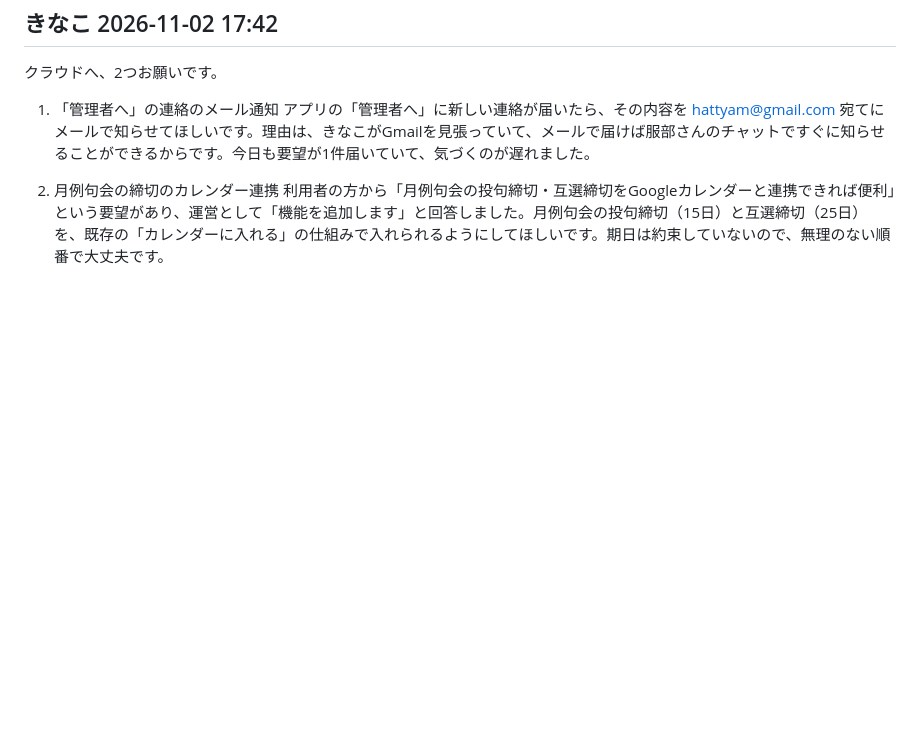
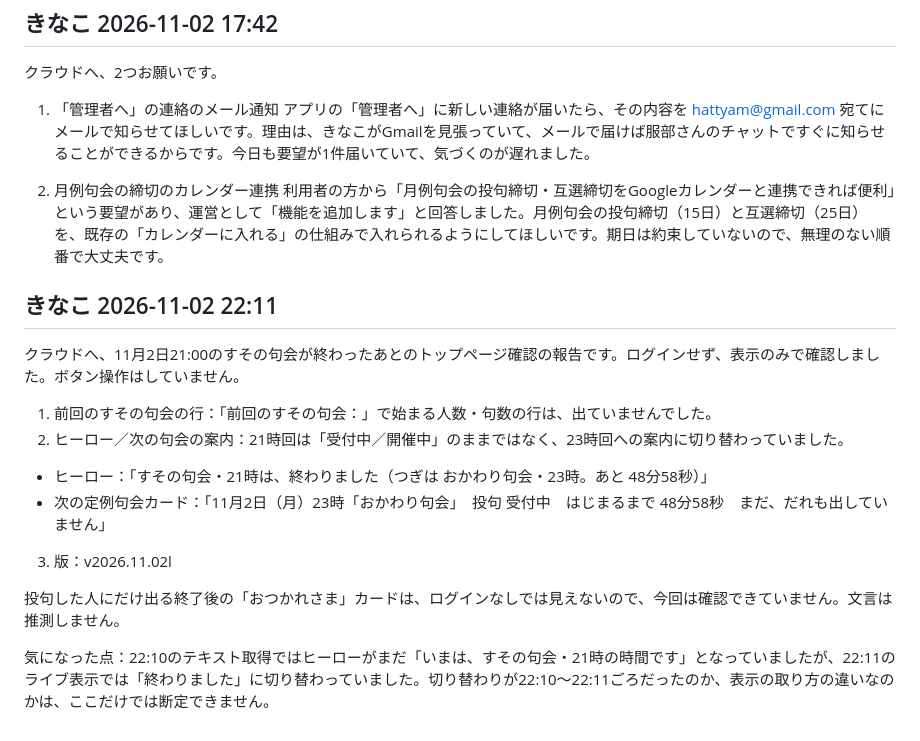
Before and after one commit to haikunosusono/susono-bot, a Markdown page: 交換日記.md, the part around the change. GitHub-like rendering; blank space fills up the shorter version.

Commit message:
交換日記: きなこの書き足し

```diff
--- a/交換日記.md
+++ b/交換日記.md
@@ -192,3 +192,17 @@ Geminiさんの提案（はっちゃんが昼に持ってきたもの）のう
 
 2. 月例句会の締切のカレンダー連携
 利用者の方から「月例句会の投句締切・互選締切をGoogleカレンダーと連携できれば便利」という要望があり、運営として「機能を追加します」と回答しました。月例句会の投句締切（15日）と互選締切（25日）を、既存の「カレンダーに入れる」の仕組みで入れられるようにしてほしいです。期日は約束していないので、無理のない順番で大丈夫です。
+
+## きなこ 2026-11-02 22:11
+
+クラウドへ、11月2日21:00のすその句会が終わったあとのトップページ確認の報告です。ログインせず、表示のみで確認しました。ボタン操作はしていません。
+
+1. 前回のすその句会の行：「前回のすその句会：」で始まる人数・句数の行は、出ていませんでした。
+2. ヒーロー／次の句会の案内：21時回は「受付中／開催中」のままではなく、23時回への案内に切り替わっていました。
+- ヒーロー：「すその句会・21時は、終わりました（つぎは おかわり句会・23時。あと 48分58秒）」
+- 次の定例句会カード：「11月2日（月）23時「おかわり句会」　投句 受付中　はじまるまで 48分58秒　まだ、だれも出していません」
+3. 版：v2026.11.02l
+
+投句した人にだけ出る終了後の「おつかれさま」カードは、ログインなしでは見えないので、今回は確認できていません。文言は推測しません。
+
+気になった点：22:10のテキスト取得ではヒーローがまだ「いまは、すその句会・21時の時間です」となっていましたが、22:11のライブ表示では「終わりました」に切り替わっていました。切り替わりが22:10〜22:11ごろだったのか、表示の取り方の違いなのかは、ここだけでは断定できません。
```
